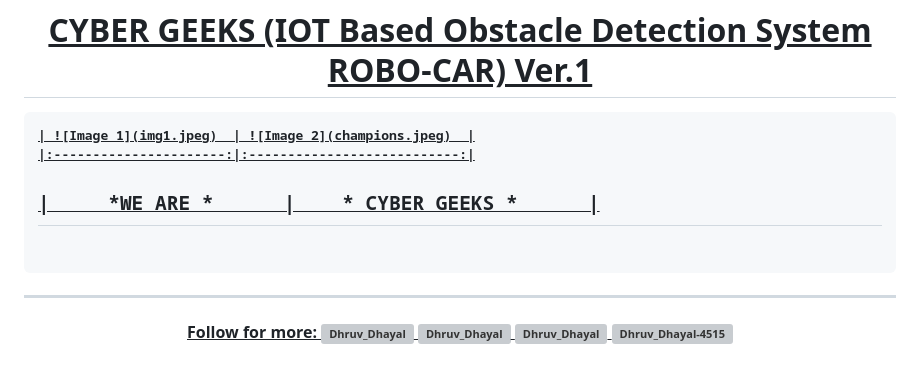
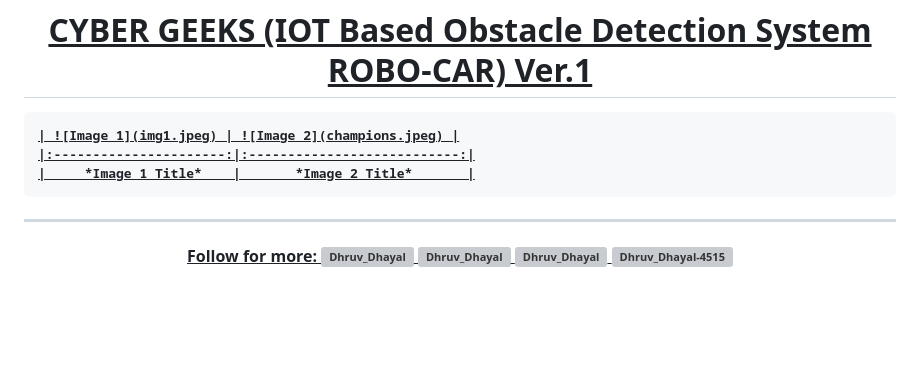
Before and after one commit to BlockNotes-4515/Adruino-, a Markdown page: README.md, the part around the change. Drawn GitHub-style; blank space fills up the shorter version; grey boxes are pictures that could not be loaded.

```diff
--- a/README.md
+++ b/README.md
@@ -166,9 +166,9 @@ turn and then moves forward with the same loop.
 <hr>
 <center><h1>CYBER GEEKS (IOT Based Obstacle Detection System ROBO-CAR) Ver.1</h1></center>
 <pre>
-| ![Image 1](img1.jpeg)  | ![Image 2](champions.jpeg)  |
+| ![Image 1](img1.jpeg) | ![Image 2](champions.jpeg) |
 |:----------------------:|:---------------------------:|
-<h2>|     *WE ARE *      |    * CYBER GEEKS *      |</h2>
+|     *Image 1 Title*    |       *Image 2 Title*       |
 </pre>
 
 
```
